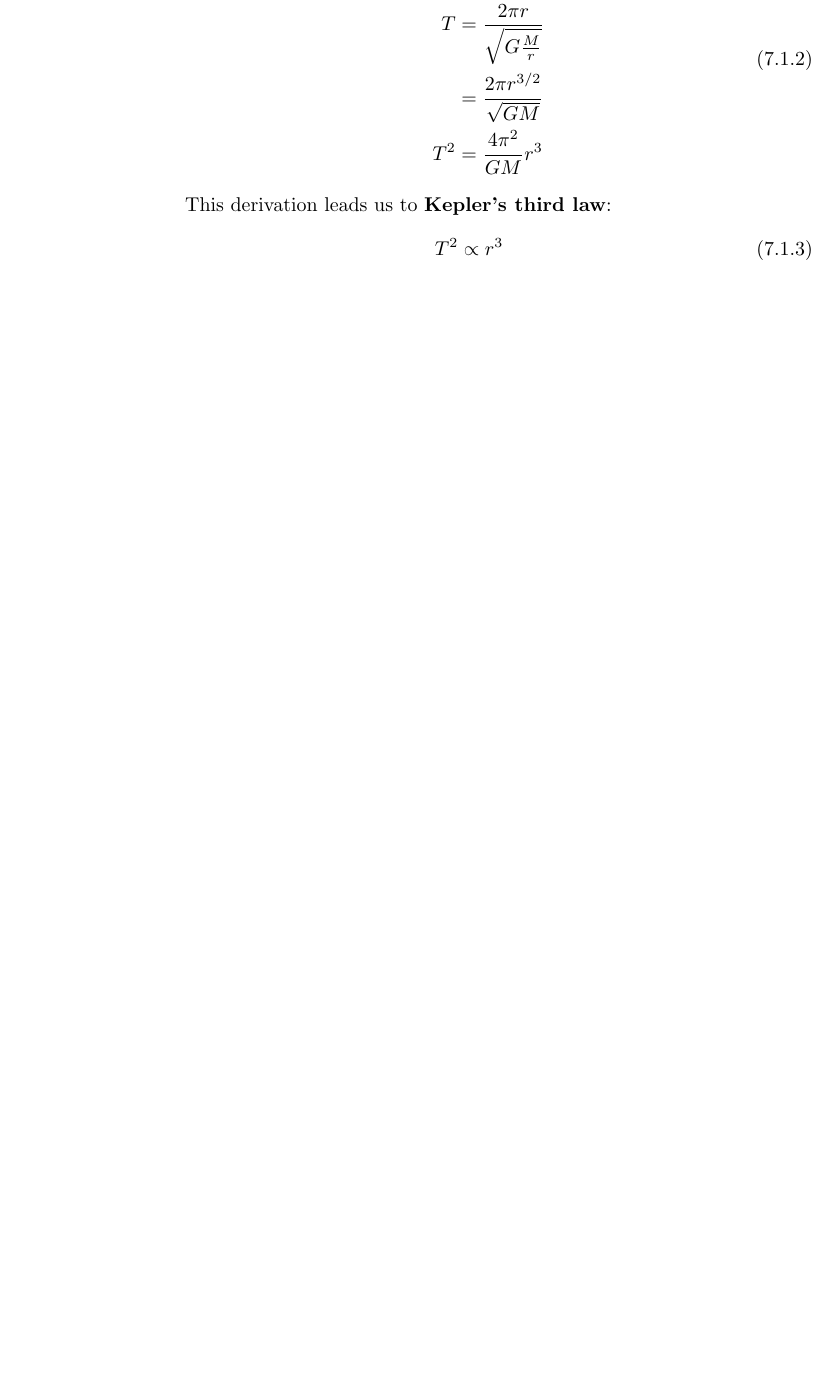
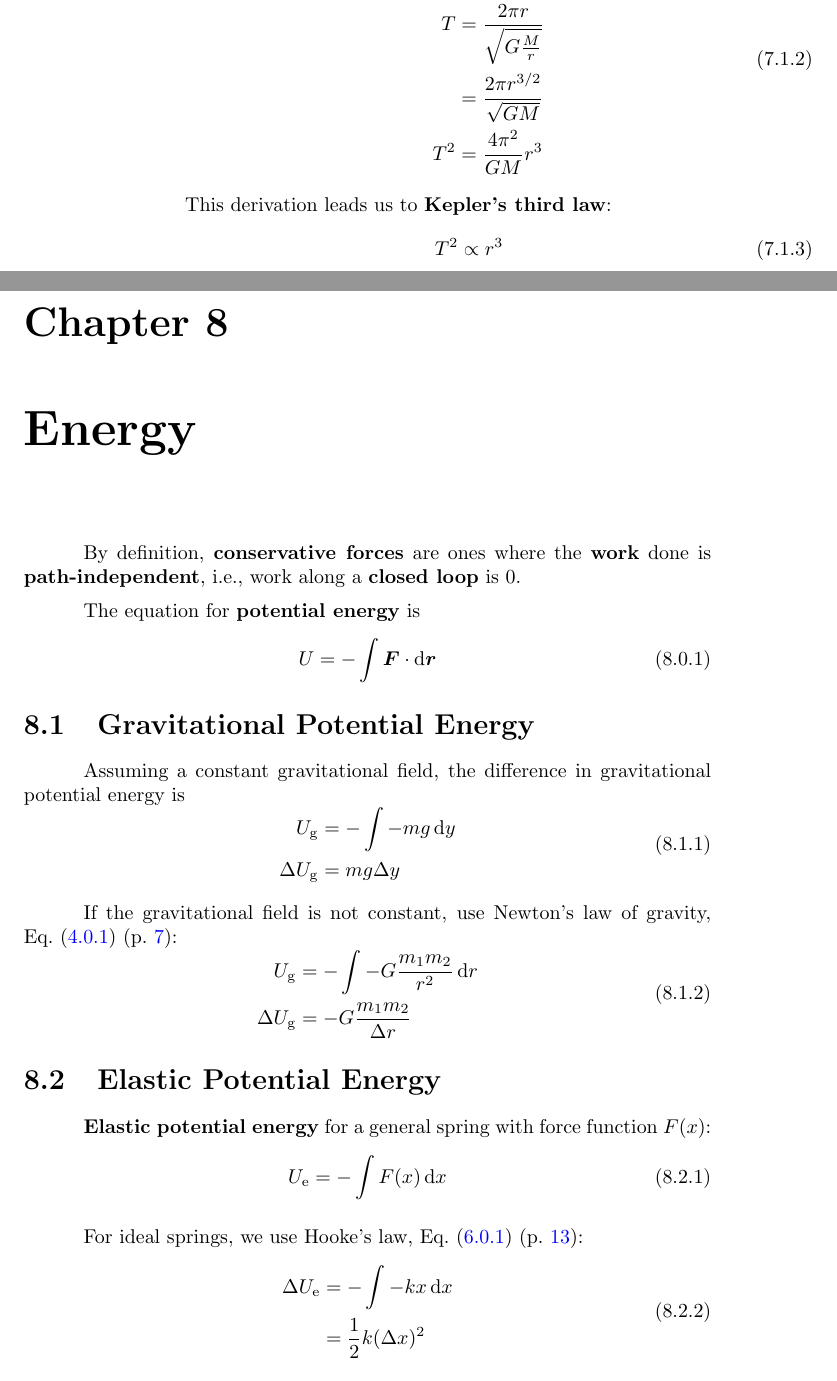
Before and after one commit to Eric2422/physics-notes, a LaTeX book (tex/vol1-mechanics/vol1-mechanics.tex): part of page 20 of 23 before the commit and two parts of pages 20 and 21 of 25 after it, the two joined at a grey line, cut so that both start at the same text, the shorter picture padded with empty space. Compiled offline with pdfLaTeX.

Commit message:
Finish energy note

```diff
--- a/tex/vol1-mechanics/vol1-mechanics.tex
+++ b/tex/vol1-mechanics/vol1-mechanics.tex
@@ -440,3 +435,51 @@ Using \eqRef{eq:revolution-period}:
 This derivation leads us to \textbf{Kepler's third law}:
 \begin{equation}
     T^2 \propto r^3
+\end{equation}
+
+
+\chapter{Energy}
+
+By definition, \textbf{conservative forces} are ones where the \textbf{work} done is \textbf{path-independent},
+i.e., work along a \textbf{closed loop} is 0.
+
+The equation for \textbf{potential energy} is
+\begin{equation}
+    U = - \int \bm{F} \cdot \odif{\bm{r}}
+\end{equation}
+
+\section{Gravitational Potential Energy}
+
+Assuming a constant gravitational field,
+the difference in gravitational potential energy is
+\begin{equation}
+    \begin{aligned}
+        U_\mathrm{g} &= - \int -mg \odif{y} \\
+        \Delta{U_\mathrm{g}} &= mg \Delta{y}
+    \end{aligned}
+\end{equation}
+
+If the gravitational field is not constant, use Newton's law of gravity, \eqRef{eq:newtons-law-of-gravity}:
+\begin{equation}
+    \begin{aligned}
+        U_\mathrm{g} &= - \int -G \frac{m_1 m_2}{r^2} \odif{r} \\
+        \Delta{U_\mathrm{g}} &= -G \frac{m_1 m_2}{\Delta{r}}
+    \end{aligned}
+\end{equation}
+
+\section{Elastic Potential Energy}
+
+\textbf{Elastic potential energy} for a general spring with force function \(F(x)\):
+\begin{equation} \label{eq:general-elastic-potential-energy}
+    \begin{aligned}
+        U_\mathrm{e} &= - \int F(x) \odif{x} \\
+    \end{aligned}
+\end{equation}
+
+For ideal springs, we use Hooke's law, \eqRef{eq:hookes-law}:
+\begin{equation}
+    \begin{aligned}
+        \Delta{U_\mathrm{e}} &= - \int -kx \odif{x} \\
+        &= \frac{1}{2} k (\Delta{x})^2
+    \end{aligned}
+\end{equation}
```
Also changed, not shown: tex/vol1-mechanics/vol1-mechanics.tex (36 more changed lines).
